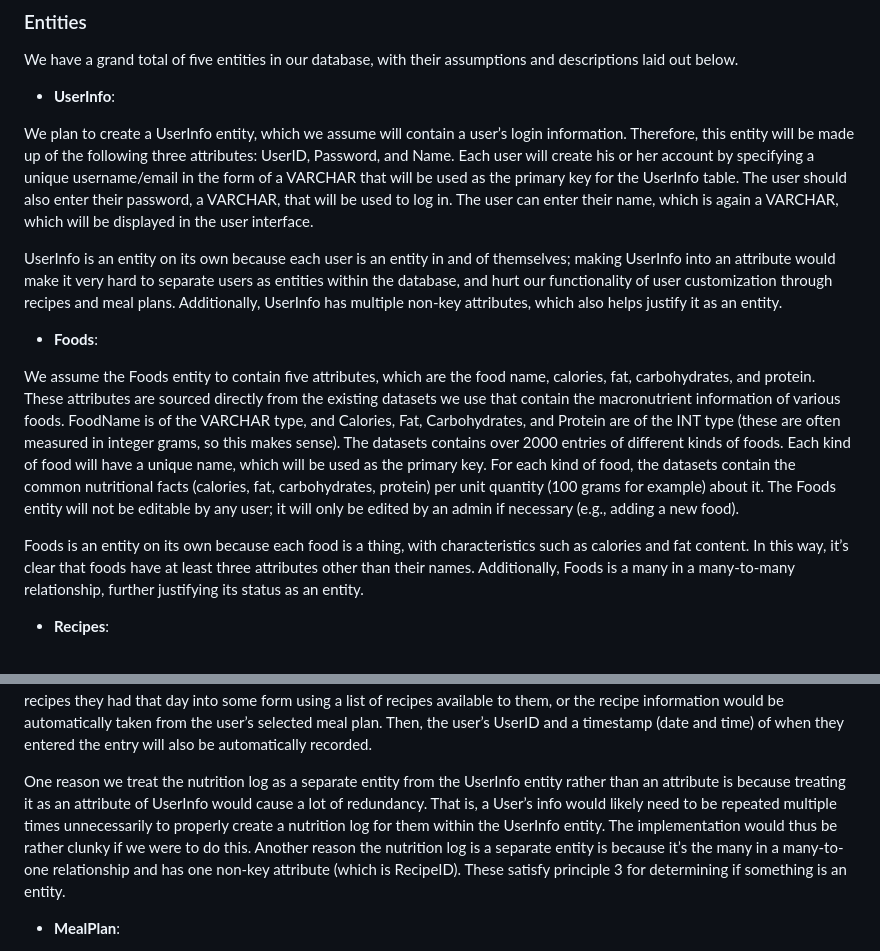
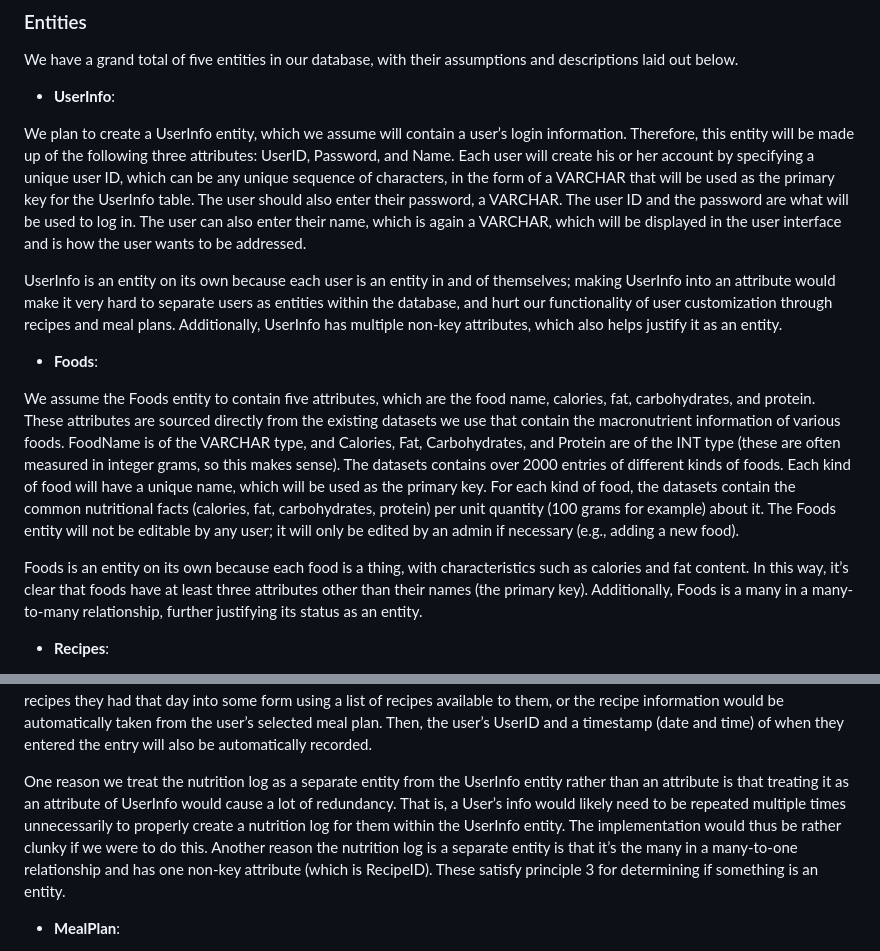
Before and after one commit to cs411-alawini/sp25-cs411-team091-jjdc, a Markdown page: doc/uml_db_design.md, 2 parts joined by grey strips. Rendered like a GitHub page.

```diff
--- a/doc/uml_db_design.md
+++ b/doc/uml_db_design.md
@@ -52,7 +52,7 @@ We have a grand total of five entities in our database, with their assumptions a
 
 - **UserInfo**:
 
-We plan to create a UserInfo entity, which we assume will contain a user’s login information. Therefore, this entity will be made up of the following three attributes: UserID, Password, and Name. Each user will create his or her account by specifying a unique username/email in the form of a VARCHAR that will be used as the primary key for the UserInfo table. The user should also enter their password, a VARCHAR, that will be used to log in. The user can enter their name, which is again a VARCHAR, which will be displayed in the user interface.
+We plan to create a UserInfo entity, which we assume will contain a user’s login information. Therefore, this entity will be made up of the following three attributes: UserID, Password, and Name. Each user will create his or her account by specifying a unique user ID, which can be any unique sequence of characters, in the form of a VARCHAR that will be used as the primary key for the UserInfo table. The user should also enter their password, a VARCHAR. The user ID and the password are what will be used to log in. The user can also enter their name, which is again a VARCHAR, which will be displayed in the user interface and is how the user wants to be addressed.
 
 UserInfo is an entity on its own because each user is an entity in and of themselves; making UserInfo into an attribute would make it very hard to separate users as entities within the database, and hurt our functionality of user customization through recipes and meal plans. Additionally, UserInfo has multiple non-key attributes, which also helps justify it as an entity.
 
@@ -60,7 +60,7 @@ UserInfo is an entity on its own because each user is an entity in and of themse
 
 We assume the Foods entity to contain five attributes, which are the food name, calories, fat, carbohydrates, and protein. These attributes are sourced directly from the existing datasets we use that contain the macronutrient information of various foods. FoodName is of the VARCHAR type, and Calories, Fat, Carbohydrates, and Protein are of the INT type (these are often measured in integer grams, so this makes sense). The datasets contains over 2000 entries of different kinds of foods. Each kind of food will have a unique name, which will be used as the primary key. For each kind of food, the datasets contain the common nutritional facts (calories, fat, carbohydrates, protein) per unit quantity (100 grams for example) about it. The Foods entity will not be editable by any user; it will only be edited by an admin if necessary (e.g., adding a new food).
 
-Foods is an entity on its own because each food is a thing, with characteristics such as calories and fat content. In this way, it’s clear that foods have at least three attributes other than their names. Additionally, Foods is a many in a many-to-many relationship, further justifying its status as an entity.
+Foods is an entity on its own because each food is a thing, with characteristics such as calories and fat content. In this way, it’s clear that foods have at least three attributes other than their names (the primary key). Additionally, Foods is a many in a many-to-many relationship, further justifying its status as an entity.
 
 - **Recipes**:
 
@@ -72,7 +72,7 @@ One reason we modeled recipes as a separate entity is because a recipe is a thin
 
 We plan to have a NutritionLog entity that will be a table that keeps track of each user’s total macronutrient consumption for each day. Since the macronutrient information will be aggregated from our Foods entity by using the list of ingredients in a recipe, this entity only needs to store a list of the recipes the user ate for that day (with each entry being one recipe). There will also be an attribute for connecting a user to each entry, and another attribute to hold the timestamp of that entry in the nutrition log (in DATETIME, for uniqueness). Entries into the nutrition log will be created by the user manually entering what recipes they had that day into some form using a list of recipes available to them, or the recipe information would be automatically taken from the user’s selected meal plan. Then, the user’s UserID and a timestamp (date and time) of when they entered the entry will also be automatically recorded.
 
-One reason we treat the nutrition log as a separate entity from the UserInfo entity rather than an attribute is because treating it as an attribute of UserInfo would cause a lot of redundancy. That is, a User’s info would likely need to be repeated multiple times unnecessarily to properly create a nutrition log for them within the UserInfo entity. The implementation would thus be rather clunky if we were to do this. Another reason the nutrition log is a separate entity is because it’s the many in a many-to-one relationship and has one non-key attribute (which is RecipeID). These satisfy principle 3 for determining if something is an entity.
+One reason we treat the nutrition log as a separate entity from the UserInfo entity rather than an attribute is that treating it as an attribute of UserInfo would cause a lot of redundancy. That is, a User’s info would likely need to be repeated multiple times unnecessarily to properly create a nutrition log for them within the UserInfo entity. The implementation would thus be rather clunky if we were to do this. Another reason the nutrition log is a separate entity is that it’s the many in a many-to-one relationship and has one non-key attribute (which is RecipeID). These satisfy principle 3 for determining if something is an entity.
 
 - **MealPlan**:
 
```
